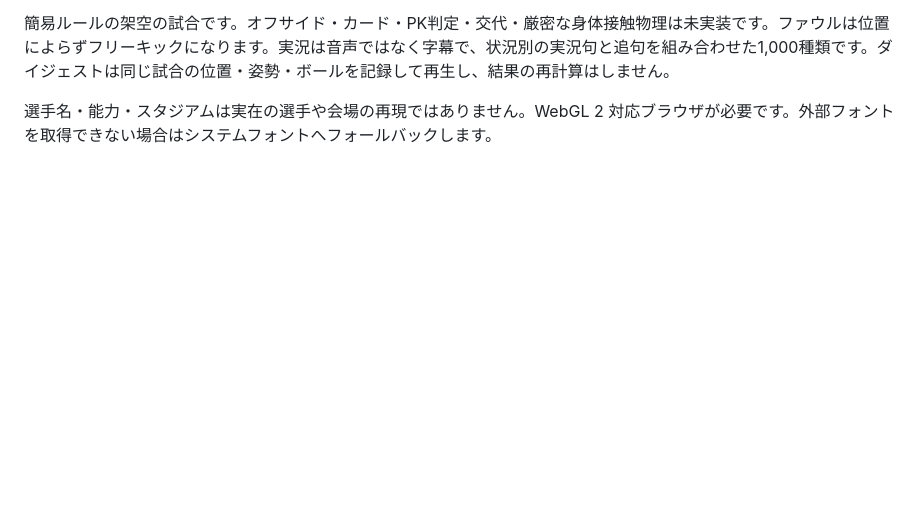
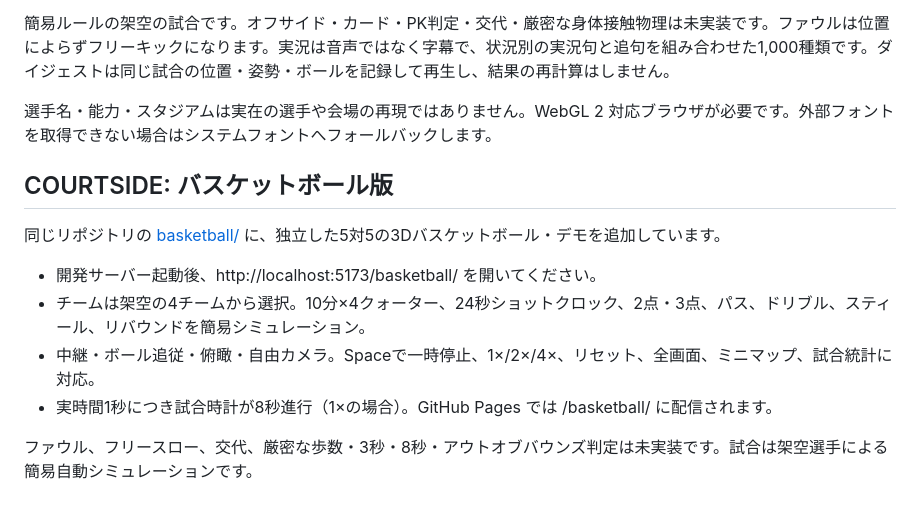
Before and after one commit to reki2000/demos-soccer, a Markdown page: README.md, the part around the change. GitHub-like rendering; blank space fills up the shorter version.

Commit message:
Document basketball demo and local entry point

```diff
--- a/README.md
+++ b/README.md
@@ -41,3 +41,15 @@ npm run dev
 簡易ルールの架空の試合です。オフサイド・カード・PK判定・交代・厳密な身体接触物理は未実装です。ファウルは位置によらずフリーキックになります。実況は音声ではなく字幕で、状況別の実況句と追句を組み合わせた1,000種類です。ダイジェストは同じ試合の位置・姿勢・ボールを記録して再生し、結果の再計算はしません。
 
 選手名・能力・スタジアムは実在の選手や会場の再現ではありません。WebGL 2 対応ブラウザが必要です。外部フォントを取得できない場合はシステムフォントへフォールバックします。
+
+
+## COURTSIDE: バスケットボール版
+
+同じリポジトリの [basketball/](./basketball/) に、独立した5対5の3Dバスケットボール・デモを追加しています。
+
+- 開発サーバー起動後、http://localhost:5173/basketball/ を開いてください。
+- チームは架空の4チームから選択。10分×4クォーター、24秒ショットクロック、2点・3点、パス、ドリブル、スティール、リバウンドを簡易シミュレーション。
+- 中継・ボール追従・俯瞰・自由カメラ。Spaceで一時停止、1×/2×/4×、リセット、全画面、ミニマップ、試合統計に対応。
+- 実時間1秒につき試合時計が8秒進行（1×の場合）。GitHub Pages では /basketball/ に配信されます。
+
+ファウル、フリースロー、交代、厳密な歩数・3秒・8秒・アウトオブバウンズ判定は未実装です。試合は架空選手による簡易自動シミュレーションです。
```
